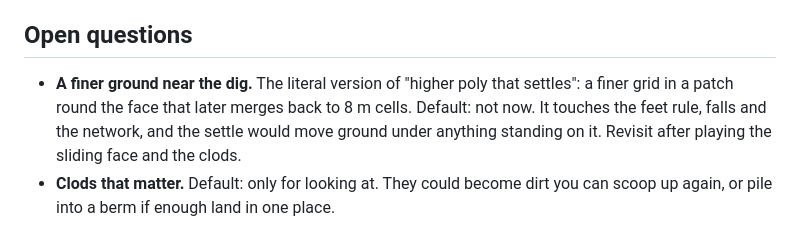
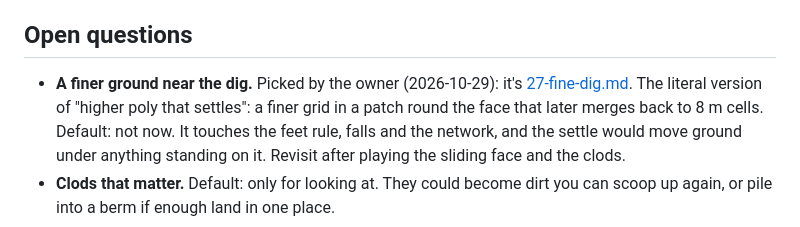
Before and after one commit to the-troy-ellis/stompy, a Markdown page: docs/specs/25-hold-to-dig.md, the part around the change. GitHub-like rendering.

```diff
--- a/docs/specs/25-hold-to-dig.md
+++ b/docs/specs/25-hold-to-dig.md
@@ -401,7 +401,8 @@ brings its own. Some candidates, each its own spec, with names the owner's:
 
 ## Open questions
 
-- **A finer ground near the dig.** The literal version of "higher poly that
+- **A finer ground near the dig.** Picked by the owner (2026-10-29): it's
+  [27-fine-dig.md](27-fine-dig.md). The literal version of "higher poly that
   settles": a finer grid in a patch round the face that later merges back to
   8 m cells. Default: not now. It touches the feet rule, falls and the
   network, and the settle would move ground under anything standing on it.
```
Also changed, not shown: docs/roadmap.md (+5 -0 lines), docs/specs/27-fine-dig.md (added, +248 -0 lines).
